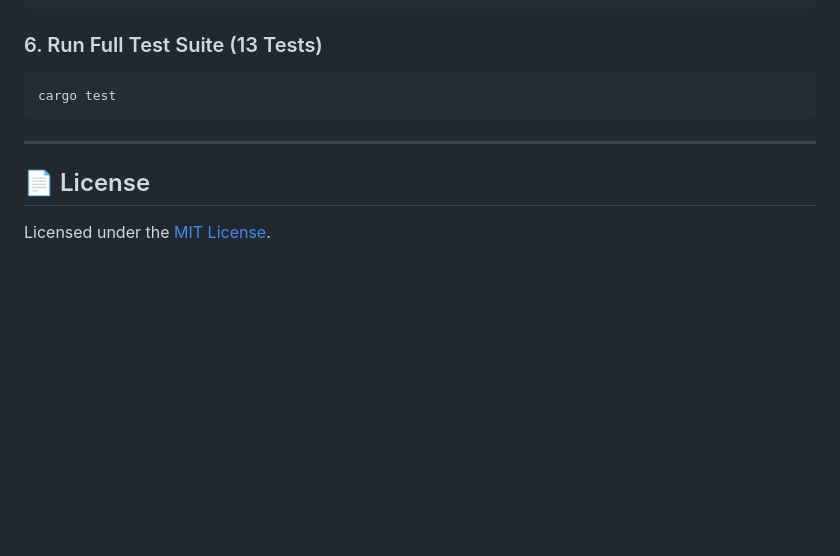
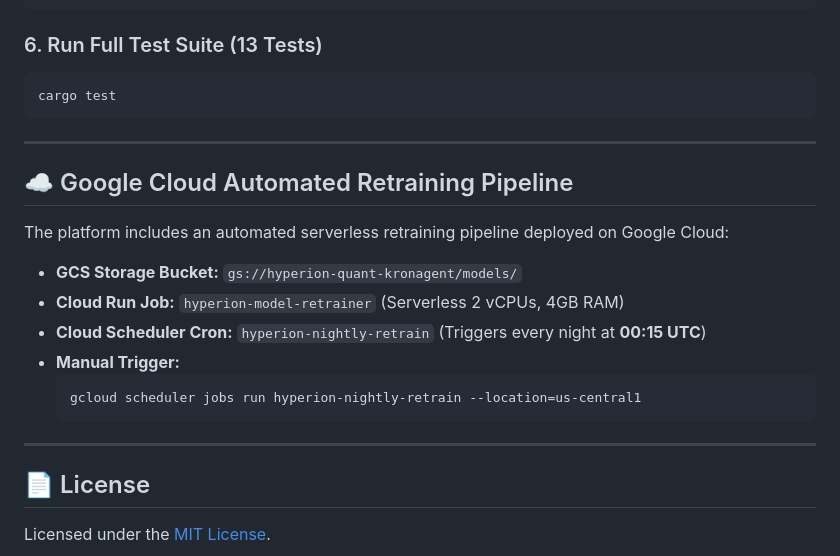
Before and after one commit to Aditya-galaxy/hyperion-quant, a Markdown page: README.md, the part around the change. GitHub-like rendering; blank space fills up the shorter version.

Commit message:
docs: document Google Cloud Scheduler nightly retraining pipeline

````diff
--- a/README.md
+++ b/README.md
@@ -144,6 +144,19 @@ cargo test
 
 ---
 
+## ☁️ Google Cloud Automated Retraining Pipeline
+
+The platform includes an automated serverless retraining pipeline deployed on Google Cloud:
+* **GCS Storage Bucket:** `gs://hyperion-quant-kronagent/models/`
+* **Cloud Run Job:** `hyperion-model-retrainer` (Serverless 2 vCPUs, 4GB RAM)
+* **Cloud Scheduler Cron:** `hyperion-nightly-retrain` (Triggers every night at **00:15 UTC**)
+* **Manual Trigger:**
+  ```bash
+  gcloud scheduler jobs run hyperion-nightly-retrain --location=us-central1
+  ```
+
+---
+
 ## 📄 License
 
 Licensed under the [MIT License](LICENSE).
````
